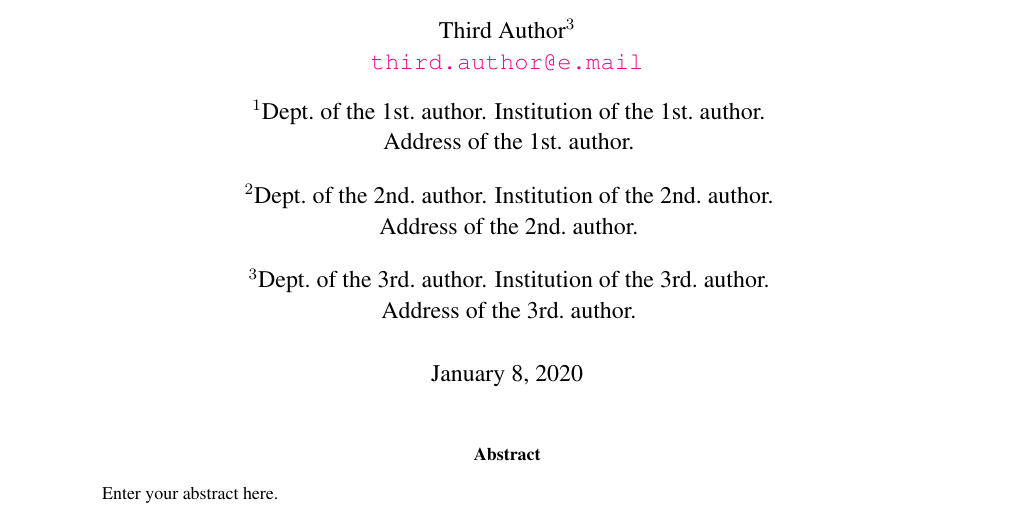
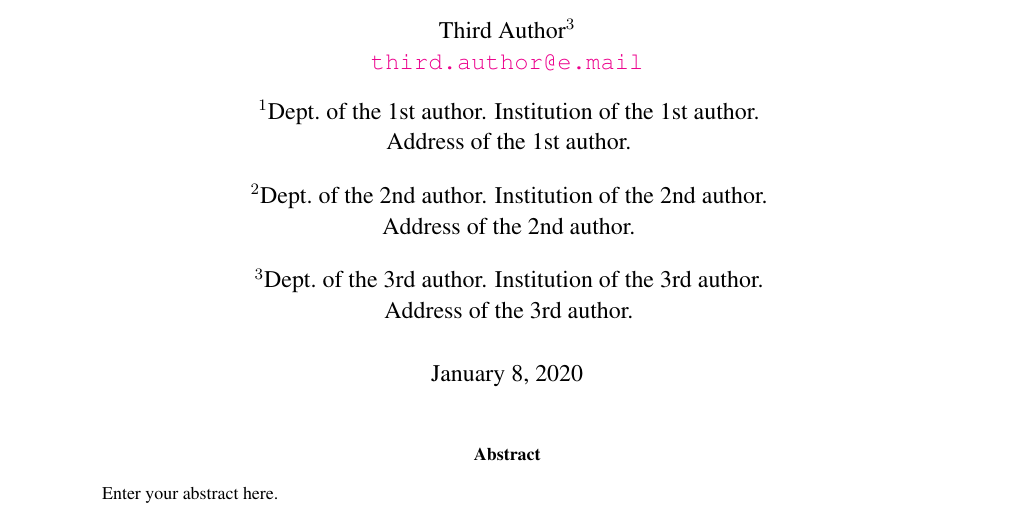
Before and after one commit to jrpacha/My-LaTeX-template-for-preprints, a LaTeX paper (preprint.tex): part of page 1 of 2, cut so that both start at the same text. Compiled offline with pdfLaTeX.

Commit message:
1st., 2nd., 3rd., changed to 1st, 2nd and 3rd. in preprint.tex

```diff
--- a/preprint.tex
+++ b/preprint.tex
@@ -196,14 +196,14 @@ First Author$^{1}$\\
 \begin{minipage}[c]{0.9\linewidth}
 \centering
 \vspace{\baselineskip}\noindent
-$^{1}$Dept.~of the 1st.~author. Institution of the 1st.~author.\\
-  Address of the 1st.~author.\\
+$^{1}$Dept.~of the 1st author. Institution of the 1st author.\\
+  Address of the 1st author.\\
 \vspace{0.75\baselineskip}
-$^{2}$Dept.~of the 2nd.~author. Institution of the 2nd.~author.\\
-  Address of the 2nd.~author.\\
+$^{2}$Dept.~of the 2nd author. Institution of the 2nd author.\\
+  Address of the 2nd author.\\
 \vspace{0.75\baselineskip}
-$^{3}$Dept.~of the 3rd.~author. Institution of the 3rd.~author.\\
-  Address of the 3rd.~author.\\
+$^{3}$Dept.~of the 3rd author. Institution of the 3rd author.\\
+  Address of the 3rd author.\\
 \vspace{0.75\baselineskip}
 \end{minipage}}
 
```
